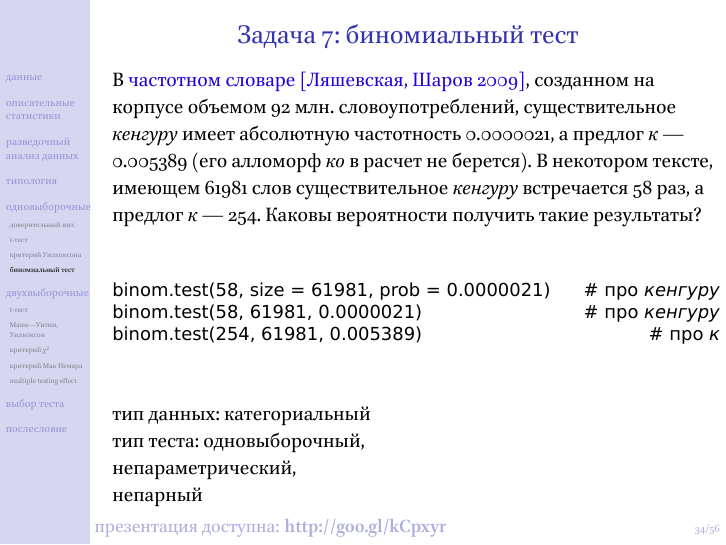
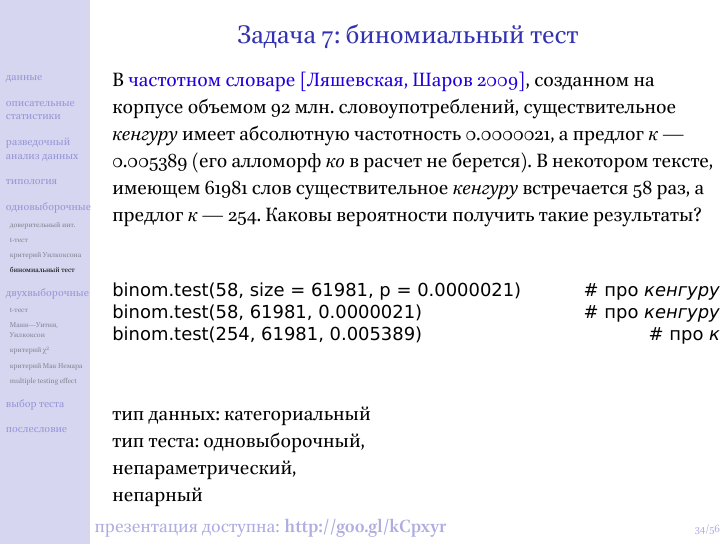
Before and after one commit to agricolamz/hse-r-for-linguists, LaTeX slides (4. Discriptive statistics/discriptive_and_simple_statistics.tex): page 43 of 65. The pictures show the PDF file 4. Discriptive statistics/discriptive_and_simple_statistics.pdf that the author committed with the source.

Commit message:
binom again

```diff
--- a/4. Discriptive statistics/discriptive_and_simple_statistics.tex
+++ b/4. Discriptive statistics/discriptive_and_simple_statistics.tex
@@ -443,7 +443,7 @@ alternative hypothesis: true location shift is not equal to 5
 \vfill
 \footnotesize
 \begin{alltt}
-binom.test(58, size = 61981, prob = 0.0000021) \hfill \# про \textit{кенгуру} \\
+binom.test(58, size = 61981, p = 0.0000021) \hfill \# про \textit{кенгуру} \\
 binom.test(58, 61981, 0.0000021) \hfill \# про \textit{кенгуру}\\
 binom.test(254, 61981, 0.005389) \hfill \# про \textit{к}
 \end{alltt}
```
Also changed, not shown: 4. Discriptive statistics/discriptive_and_simple_statistics.pdf.
